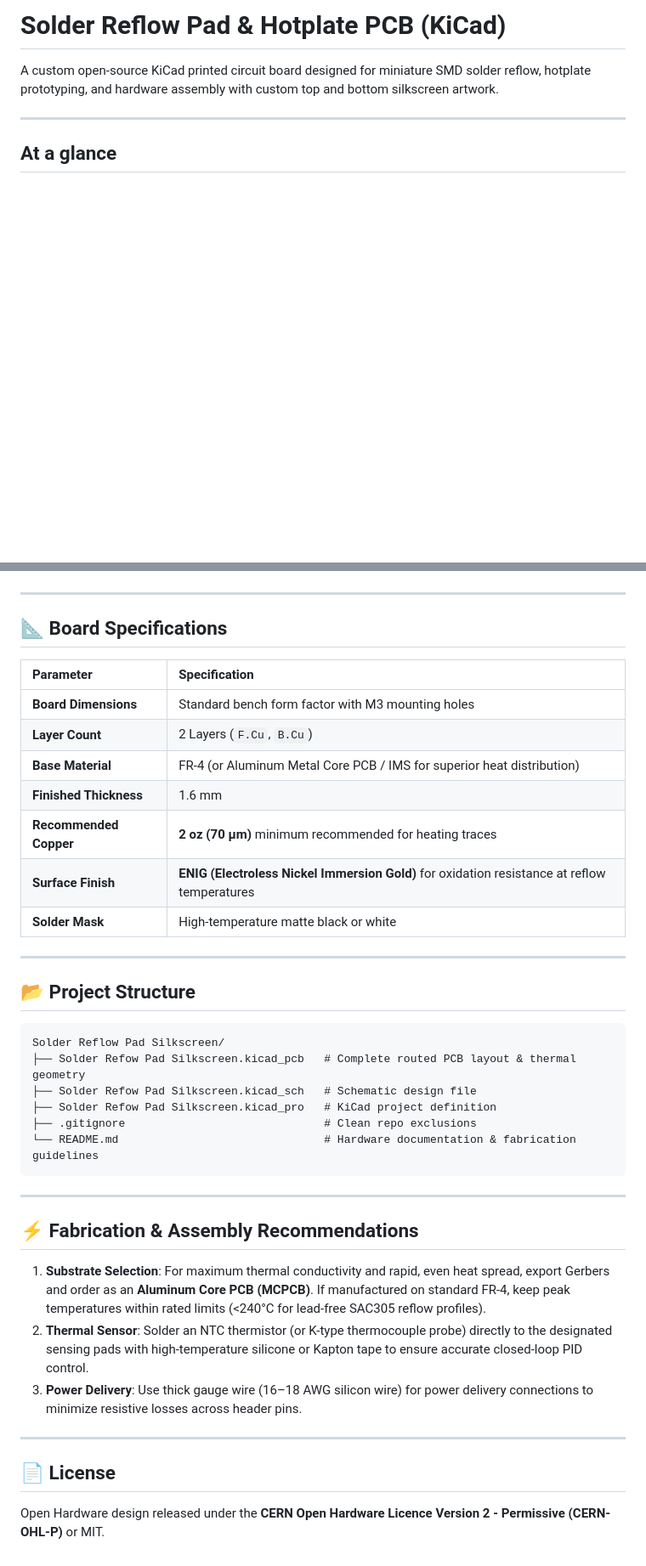
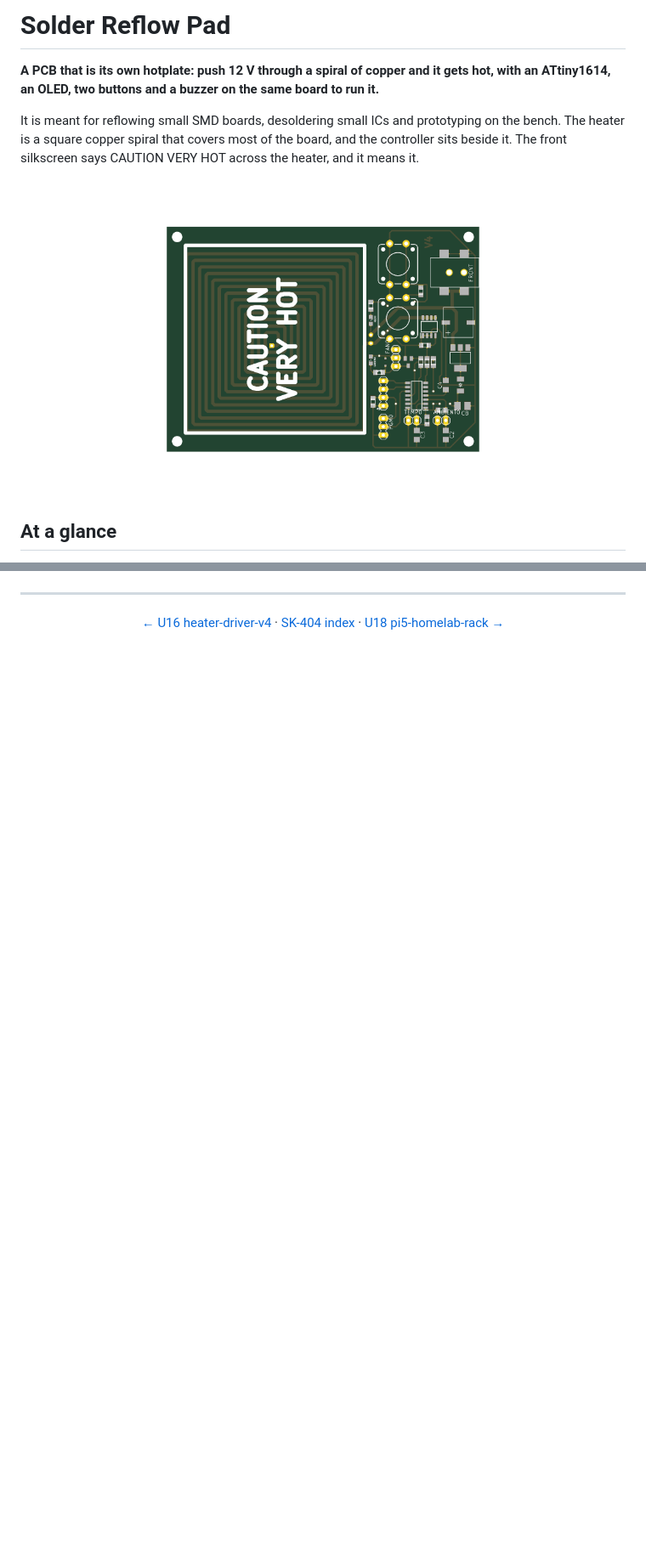
Before and after one commit to S-k404/solder-reflow-pad, a Markdown page: README.md, 2 parts joined by grey strips. Shown at 85% size. Drawn GitHub-style; pictures changed too: docs/render-top.png (added); blank space fills up the shorter version.

````diff
--- a/README.md
+++ b/README.md
@@ -7,11 +7,15 @@
 </p>
 <!-- /datasheet:banner -->
 
-# Solder Reflow Pad & Hotplate PCB (KiCad)
+# Solder Reflow Pad
 
-A custom open-source KiCad printed circuit board designed for miniature SMD solder reflow, hotplate prototyping, and hardware assembly with custom top and bottom silkscreen artwork.
+**A PCB that is its own hotplate: push 12 V through a spiral of copper and it gets hot, with an ATtiny1614, an OLED, two buttons and a buzzer on the same board to run it.**
 
----
+It is meant for reflowing small SMD boards, desoldering small ICs and prototyping on the bench. The heater is a square copper spiral that covers most of the board, and the controller sits beside it. The front silkscreen says CAUTION VERY HOT across the heater, and it means it.
+
+<p align="center">
+  <img src="docs/render-top.png" alt="A 3D render of the top of the board: the copper spiral heater with CAUTION VERY HOT in white silkscreen, and the buttons, controller and headers to its right" width="70%">
+</p>
 
 <!-- datasheet:figure -->
 ## At a glance
@@ -40,40 +102,8 @@ This project provides a compact PCB hotplate design tailored for reflowing surfa
 ---
 
-## 📐 Board Specifications
-
-| Parameter | Specification |
-| :--- | :--- |
-| **Board Dimensions** | Standard bench form factor with M3 mounting holes |
-| **Layer Count** | 2 Layers (`F.Cu`, `B.Cu`) |
-| **Base Material** | FR-4 (or Aluminum Metal Core PCB / IMS for superior heat distribution) |
-| **Finished Thickness** | 1.6 mm |
-| **Recommended Copper** | **2 oz (70 µm)** minimum recommended for heating traces |
-| **Surface Finish** | **ENIG (Electroless Nickel Immersion Gold)** for oxidation resistance at reflow temperatures |
-| **Solder Mask** | High-temperature matte black or white |
-
----
-
-## 📂 Project Structure
-
-```
-Solder Reflow Pad Silkscreen/
-├── Solder Refow Pad Silkscreen.kicad_pcb   # Complete routed PCB layout & thermal geometry
-├── Solder Refow Pad Silkscreen.kicad_sch   # Schematic design file
-├── Solder Refow Pad Silkscreen.kicad_pro   # KiCad project definition
-├── .gitignore                              # Clean repo exclusions
-└── README.md                               # Hardware documentation & fabrication guidelines
-```
-
----
-
-## ⚡ Fabrication & Assembly Recommendations
-
-1. **Substrate Selection**: For maximum thermal conductivity and rapid, even heat spread, export Gerbers and order as an **Aluminum Core PCB (MCPCB)**. If manufactured on standard FR-4, keep peak temperatures within rated limits (<240°C for lead-free SAC305 reflow profiles).
-2. **Thermal Sensor**: Solder an NTC thermistor (or K-type thermocouple probe) directly to the designated sensing pads with high-temperature silicone or Kapton tape to ensure accurate closed-loop PID control.
-3. **Power Delivery**: Use thick gauge wire (16–18 AWG silicon wire) for power delivery connections to minimize resistive losses across header pins.
-
----
-
-## 📄 License
-
-Open Hardware design released under the **CERN Open Hardware Licence Version 2 - Permissive (CERN-OHL-P)** or MIT.
+<p align="center">
+  <a href="https://github.com/S-k404/heater-driver-v4">&larr; U16 heater-driver-v4</a> &middot;
+  <a href="https://github.com/S-k404/S-k404">SK-404 index</a> &middot;
+  <a href="https://github.com/S-k404/pi5-homelab-rack">U18 pi5-homelab-rack &rarr;</a>
+</p>
+<!-- /datasheet:footer -->
````
Also changed, not shown: other parts of README.md (+70 -12 lines), 4 other files.
